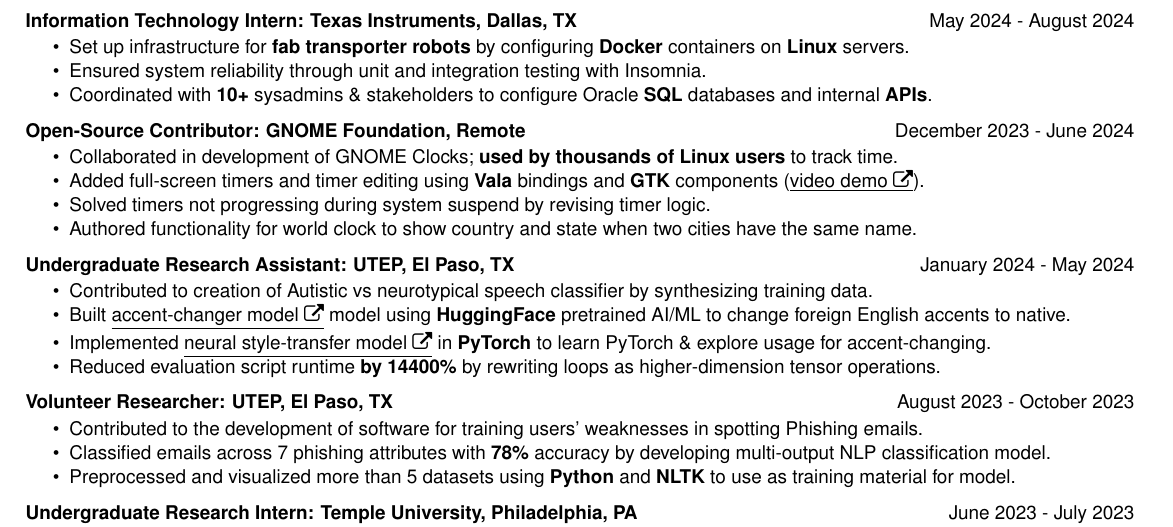
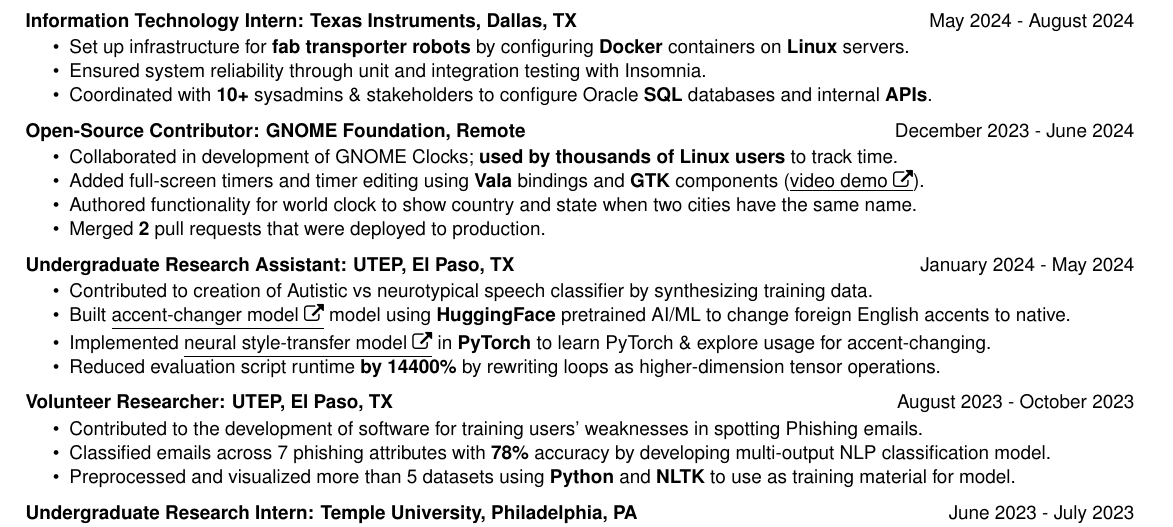
Before and after one commit to AshkanArabim/resume, a LaTeX CV (master.tex): part of the page, cut so that both start at the same text. Compiled offline with pdfLaTeX.

Commit message:
add merge clause to gnome contrib

```diff
--- a/master.tex
+++ b/master.tex
@@ -105,10 +105,12 @@
 	\item Added
 	% features such as
 	full-screen timers and timer editing using \textbf{Vala} bindings and \textbf{GTK} components \href{https://youtu.be/fDzYWusOLow}{(\underline{video demo \faExternalLink})}. % (in progress)
-	\item Solved timers not progressing during system suspend by revising timer logic. % (merged)
+	% \item Solved timers not progressing during system suspend by revising timer logic. % (merged)
 	\item Authored functionality for world clock to show country and state when two cities have the same name. % (open)
 	%		\item Translated the GNOME Builder IDE to Persian. % <<- they seriously don't care. only use if you have space
 	%		\item Expanded the accessibility of the GNOME Builder IDE by translating it to Persian.
+	% \item Merged \textbf{2} pull requests that passed the CI pipeline and were deployed to production. %
+	\item Merged \textbf{2} pull requests that were deployed to production. %
 	\end{itemize}
 
 	\experienceItem[
```
